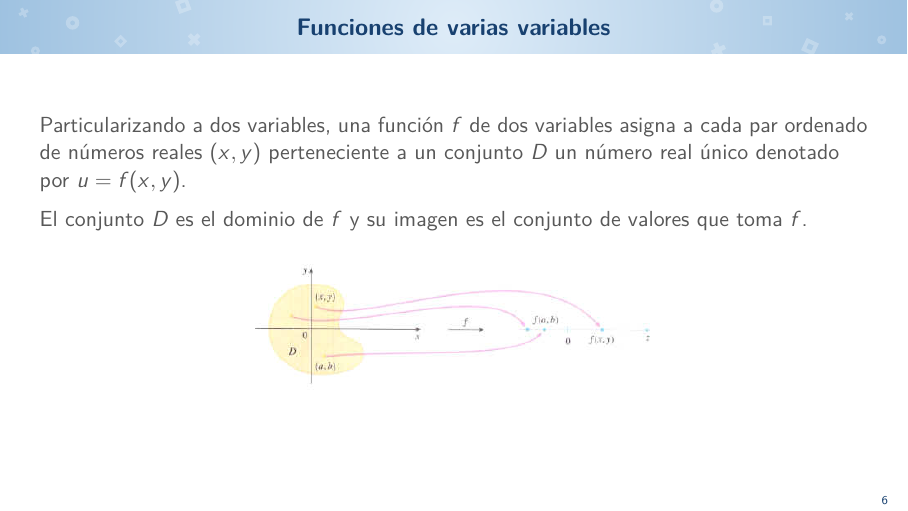
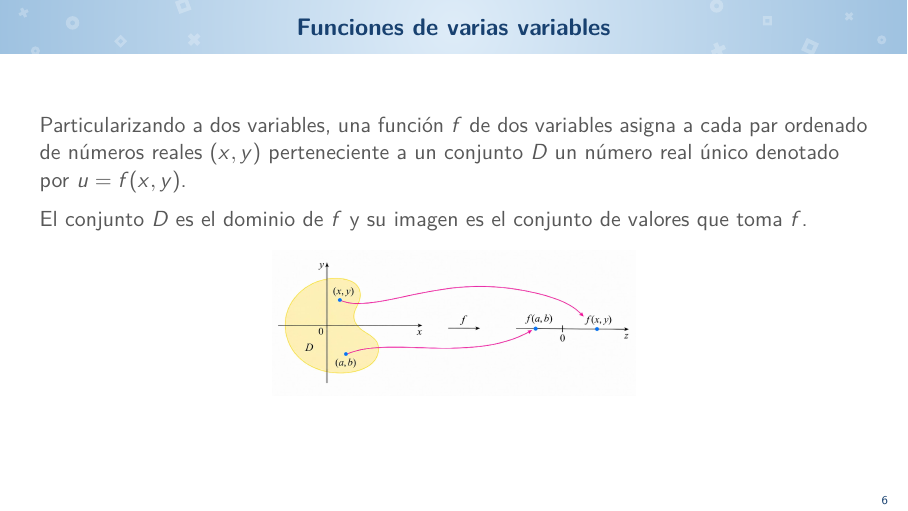
Before and after one commit to quesadagranja/matematicas-2-old, LaTeX slides (main.tex, which reads temas/tema1.tex): page 6 of 22. Compiled offline with pdfLaTeX.

Commit message:
nueva imagen

```diff
--- a/temas/tema1.tex
+++ b/temas/tema1.tex
@@ -41,7 +41,7 @@ Particularizando a dos variables, una función $f$ de dos variables asigna a cad
 \medskip
 
 El conjunto $D$ es el dominio de $f$ y su imagen es el conjunto de valores que toma $f$.
-\figura{s6_0.png}{.90}{.30}
+\figura{s6_0_v2.jpg}{.90}{.30}
 \end{frame}
 % Diapositiva original 7
 \begin{frame}{Funciones de varias variables}
```
Also changed, not shown: imagenes/tema1/s6_0_v2.jpg (added), main.pdf (added), 16 other files.
